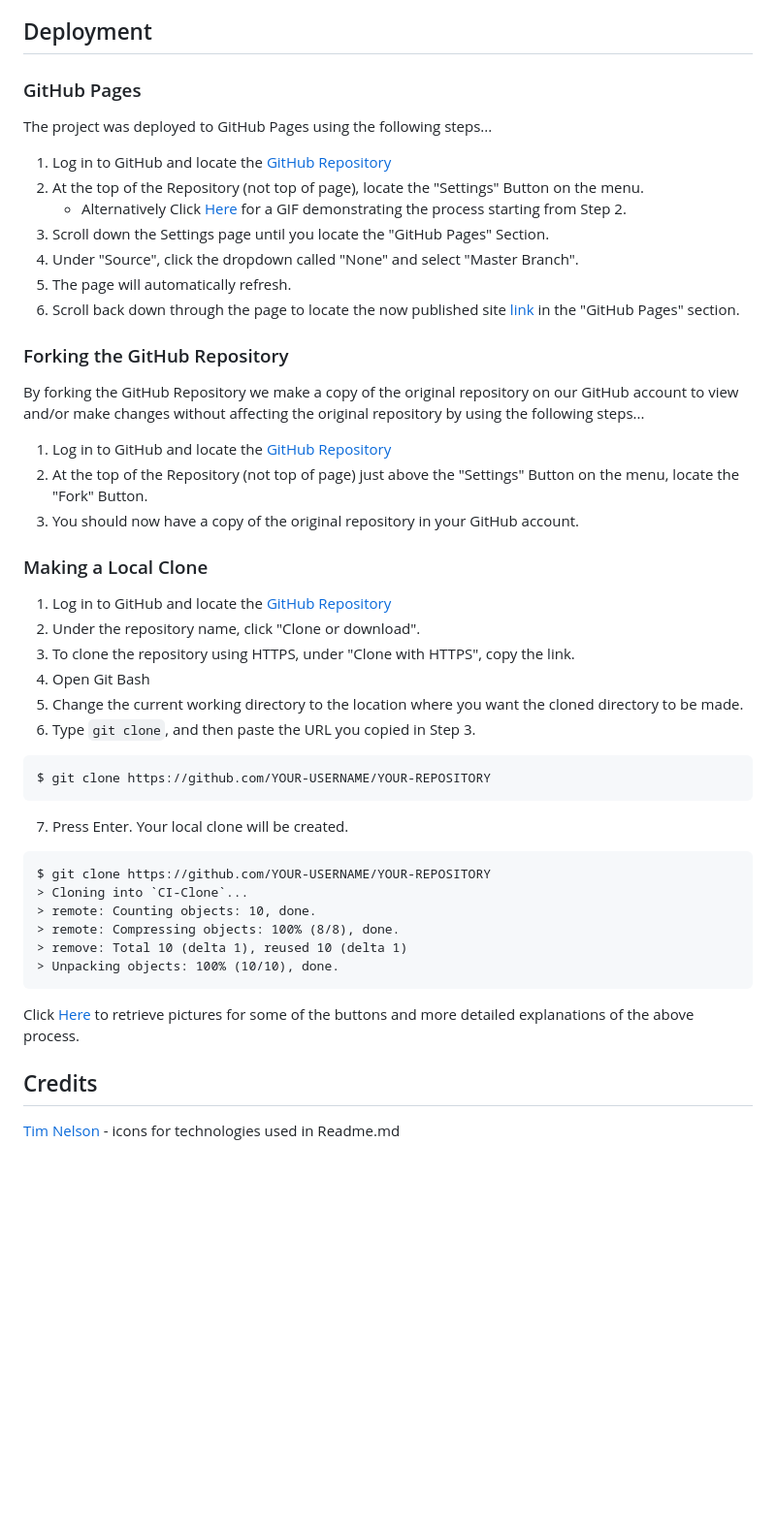
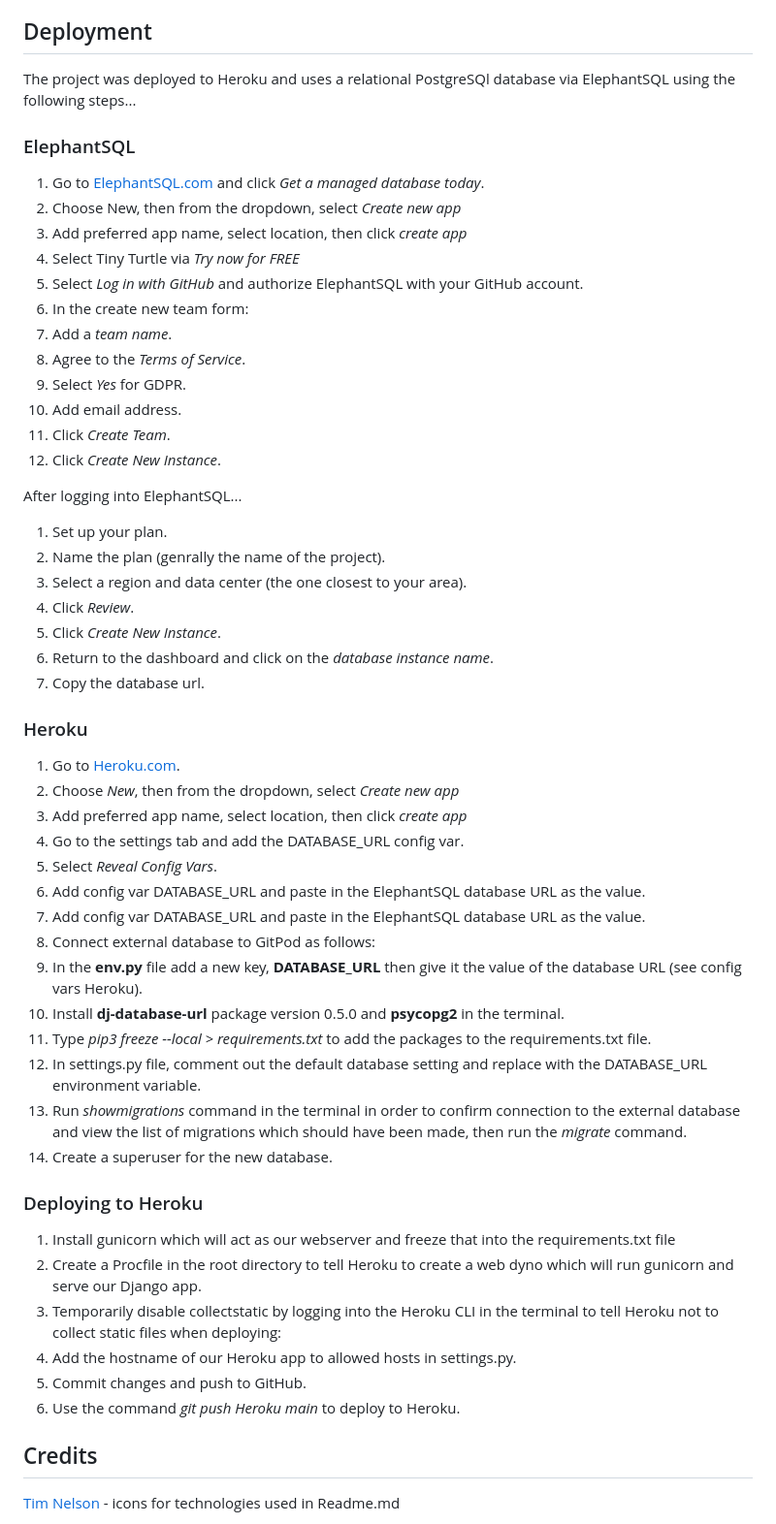
Before and after one commit to RachelFurlong-dev/nutritionist-m4, a Markdown page: README.md, the part around the change. Shown at 97% size. Rendered like a GitHub page; blank space fills up the shorter version.

Commit message:
Add deployment section to Readme

````diff
--- a/README.md
+++ b/README.md
@@ -247,51 +247,57 @@ The W3C Markup Validator and W3C CSS Validator Services were used to validate ev
 
 ## Deployment
 
-### GitHub Pages
+The project was deployed to Heroku and uses a relational PostgreSQl database via ElephantSQL using the following steps...
 
-The project was deployed to GitHub Pages using the following steps...
+### ElephantSQL
 
-1. Log in to GitHub and locate the [GitHub Repository](https://github.com/)
-2. At the top of the Repository (not top of page), locate the "Settings" Button on the menu.
-    - Alternatively Click [Here](https://raw.githubusercontent.com/) for a GIF demonstrating the process starting from Step 2.
-3. Scroll down the Settings page until you locate the "GitHub Pages" Section.
-4. Under "Source", click the dropdown called "None" and select "Master Branch".
-5. The page will automatically refresh.
-6. Scroll back down through the page to locate the now published site [link](https://github.com) in the "GitHub Pages" section.
+1. Go to [ElephantSQL.com](https://www.elephantsql.com/) and click *Get a managed database today*.
+2. Choose New, then from the dropdown, select *Create new app*
+3. Add preferred app name, select location, then click *create app*
+4. Select Tiny Turtle via *Try now for FREE*
+5. Select *Log in with GitHub* and authorize ElephantSQL with your GitHub account.
+6. In the create new team form:
+7. Add a *team name*.
+8. Agree to the *Terms of Service*.
+9. Select *Yes* for GDPR.
+10. Add email address.
+11. Click *Create Team*.
+12. Click *Create New Instance*.
 
-### Forking the GitHub Repository
+After logging into ElephantSQL...
+1. Set up your plan.
+2. Name the plan (genrally the name of the project).
+3. Select a region and data center (the one closest to your area).
+4. Click *Review*.
+5. Click *Create New Instance*.
+6. Return to the dashboard and click on the *database instance name*.
+7. Copy the database url.
 
-By forking the GitHub Repository we make a copy of the original repository on our GitHub account to view and/or make changes without affecting the original repository by using the following steps...
+### Heroku
 
-1. Log in to GitHub and locate the [GitHub Repository](https://github.com/)
-2. At the top of the Repository (not top of page) just above the "Settings" Button on the menu, locate the "Fork" Button.
-3. You should now have a copy of the original repository in your GitHub account.
+1. Go to [Heroku.com](https://www.heroku.com/).
+2. Choose *New*, then from the dropdown, select *Create new app*
+3. Add preferred app name, select location, then click *create app*
+4. Go to the settings tab and add the DATABASE_URL config var.
+5. Select *Reveal Config Vars*.
+6. Add config var DATABASE_URL and paste in the ElephantSQL database URL as the value.
+7. Add config var DATABASE_URL and paste in the ElephantSQL database URL as the value.
+8. Connect external database to GitPod as follows:
+9. In the **env.py** file add a new key, **DATABASE_URL** then give it the value of the database URL (see config vars Heroku).
+10. Install **dj-database-url** package version 0.5.0 and **psycopg2** in the terminal.
+11. Type *pip3 freeze --local > requirements.txt* to add the packages to the requirements.txt file.
+12. In settings.py file, comment out the default database setting and replace with the DATABASE_URL environment variable.
+13. Run *showmigrations* command in the terminal in order to confirm connection to the external database and view the list of migrations which should have been made, then run the *migrate* command.
+14. Create a superuser for the new database.
 
-### Making a Local Clone
+### Deploying to Heroku
 
-1. Log in to GitHub and locate the [GitHub Repository](https://github.com/)
-2. Under the repository name, click "Clone or download".
-3. To clone the repository using HTTPS, under "Clone with HTTPS", copy the link.
-4. Open Git Bash
-5. Change the current working directory to the location where you want the cloned directory to be made.
-6. Type `git clone`, and then paste the URL you copied in Step 3.
-
-```
-$ git clone https://github.com/YOUR-USERNAME/YOUR-REPOSITORY
-```
-
-7. Press Enter. Your local clone will be created.
-
-```
-$ git clone https://github.com/YOUR-USERNAME/YOUR-REPOSITORY
-> Cloning into `CI-Clone`...
-> remote: Counting objects: 10, done.
-> remote: Compressing objects: 100% (8/8), done.
-> remove: Total 10 (delta 1), reused 10 (delta 1)
-> Unpacking objects: 100% (10/10), done.
-```
-
-Click [Here](https://help.github.com/en/github/creating-cloning-and-archiving-repositories/cloning-a-repository#cloning-a-repository-to-github-desktop) to retrieve pictures for some of the buttons and more detailed explanations of the above process.
+1. Install gunicorn which will act as our webserver and freeze that into the requirements.txt file
+2. Create a Procfile in the root directory to tell Heroku to create a web dyno which will run gunicorn and serve our Django app.
+3. Temporarily disable collectstatic by logging into the Heroku CLI in the terminal to tell Heroku not to collect static files when deploying:
+4. Add the hostname of our Heroku app to allowed hosts in settings.py.
+5. Commit changes and push to GitHub.
+6. Use the command *git push Heroku main* to deploy to Heroku.
 
 ## Credits
 [Tim Nelson](https://github.com/TravelTimN/ci-milestone05-fsfw/blob/main/README.md?plain=1) - icons for technologies used in Readme.md
````
